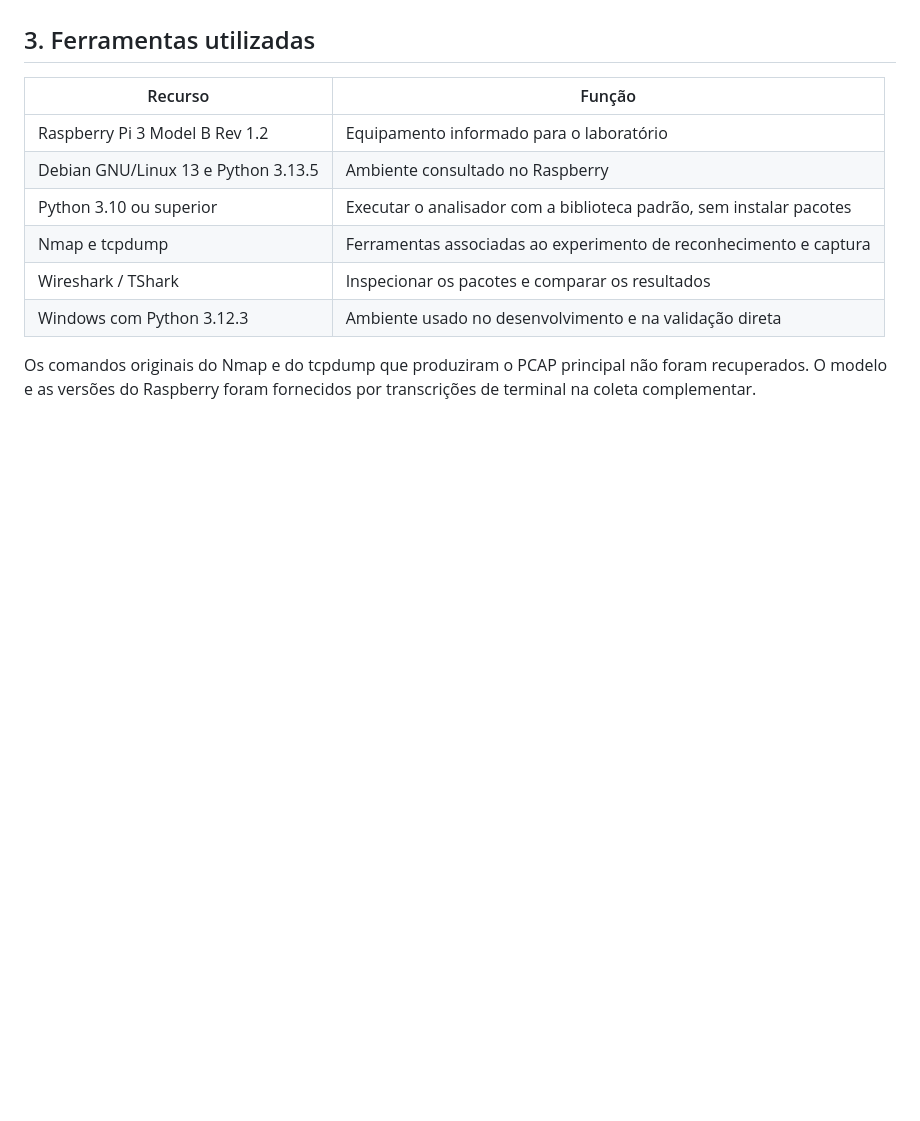
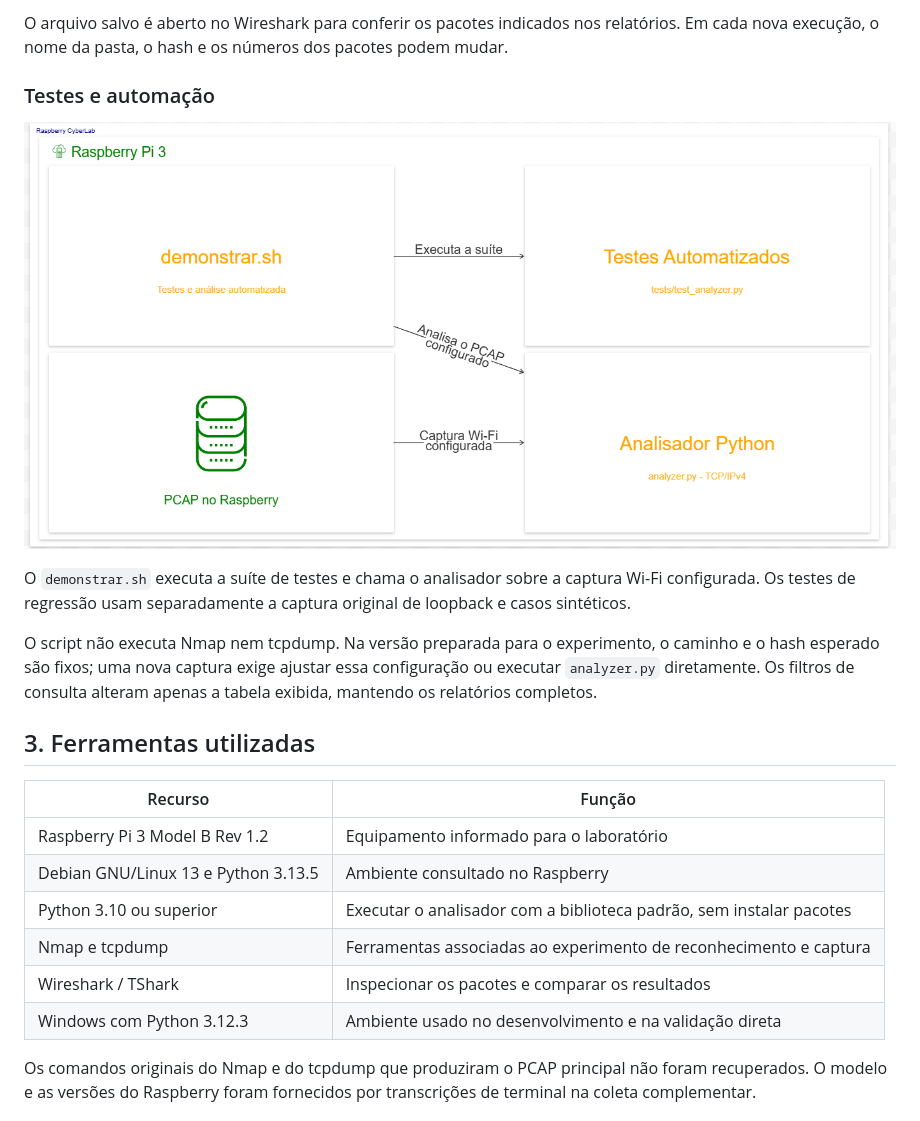
Before and after one commit to Edudsprado/raspberry-cyberlab, a Markdown page: README.md, the part around one of its changes. GitHub-like rendering; pictures changed too: docs/testes-e-validacao.png; blank space fills up the shorter version.

```diff
--- a/README.md
+++ b/README.md
@@ -41,3 +54,12 @@ A suíte usa capturas sintéticas e o PCAP real. O TShark serviu de referência
+O arquivo salvo é aberto no Wireshark para conferir os pacotes indicados nos relatórios. Em cada nova execução, o nome da pasta, o hash e os números dos pacotes podem mudar.
+
+### Testes e automação
+
+![demonstrar.sh executa os testes automatizados e chama o analisador para a captura Wi-Fi configurada](docs/testes-e-validacao.png)
+
+O `demonstrar.sh` executa a suíte de testes e chama o analisador sobre a captura Wi-Fi configurada. Os testes de regressão usam separadamente a captura original de loopback e casos sintéticos.
+
+O script não executa Nmap nem tcpdump. Na versão preparada para o experimento, o caminho e o hash esperado são fixos; uma nova captura exige ajustar essa configuração ou executar `analyzer.py` diretamente. Os filtros de consulta alteram apenas a tabela exibida, mantendo os relatórios completos.
 
 ## 3. Ferramentas utilizadas
 
```
Also changed, not shown: other parts of README.md (+24 -9 lines), docs/arquitetura.png, docs/conferencia-wireshark.png (added), docs/investigacao-forense.png, docs/varredura-e-coleta.png (added).
